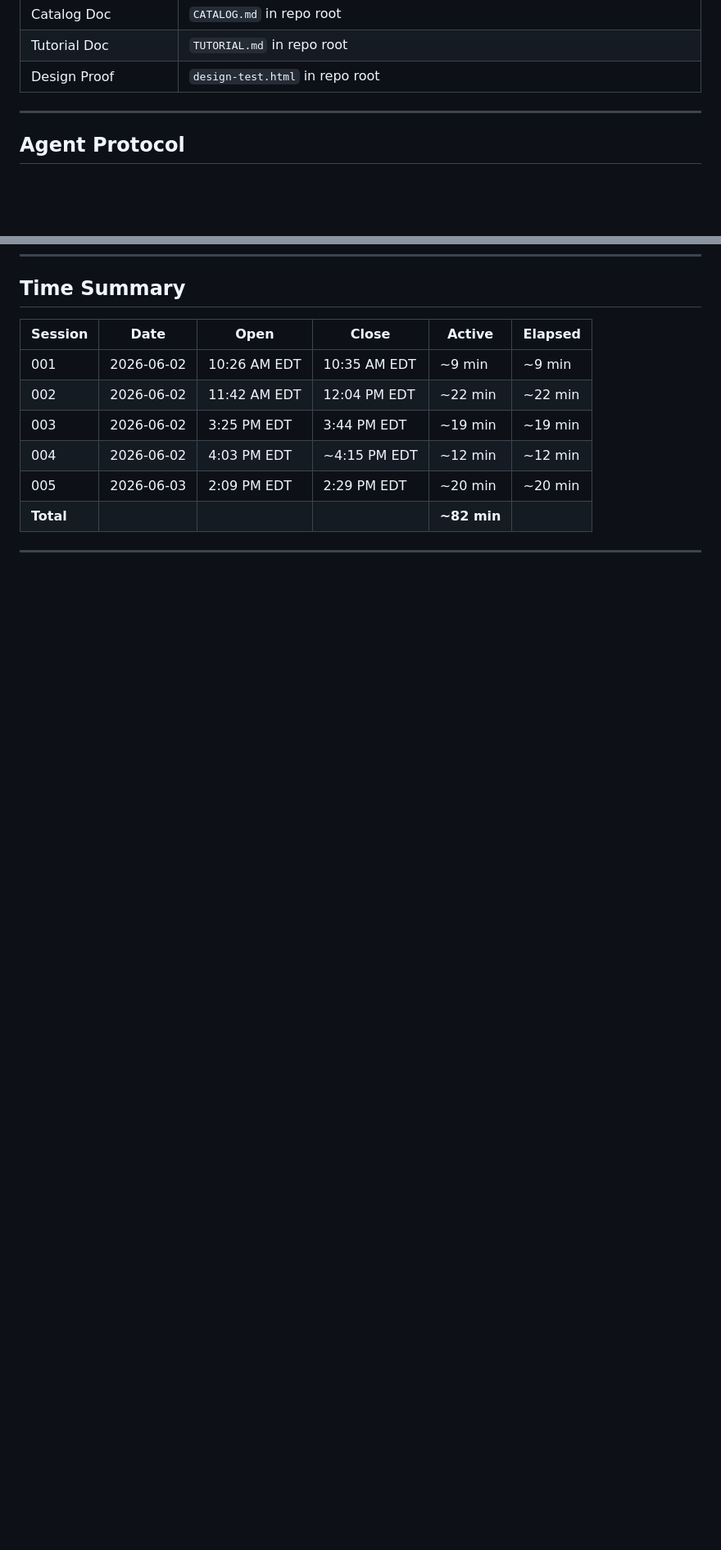
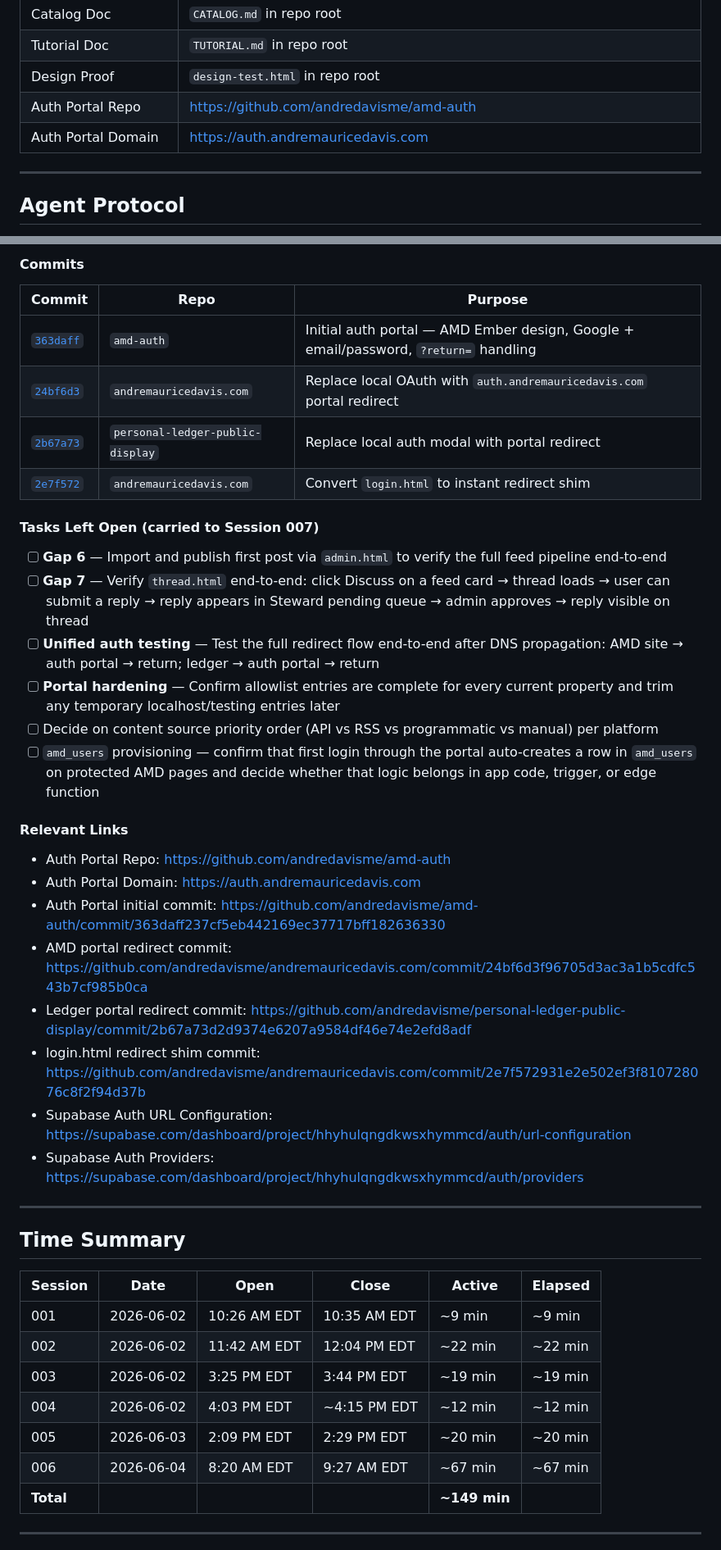
Before and after one commit to andredavisme/andremauricedavis.com, a Markdown page: HANDOFF.md, 2 parts joined by grey strips. Shown at 82% size. Rendered like a GitHub page; blank space fills up the shorter version.

Commit message:
docs: close Session 006 with unified auth portal architecture and completed work

```diff
--- a/HANDOFF.md
+++ b/HANDOFF.md
@@ -38,6 +38,8 @@ A consolidated personal platform that aggregates content from Facebook, Reddit,
 | Catalog Doc | `CATALOG.md` in repo root |
 | Tutorial Doc | `TUTORIAL.md` in repo root |
 | Design Proof | `design-test.html` in repo root |
+| Auth Portal Repo | https://github.com/andredavisme/amd-auth |
+| Auth Portal Domain | https://auth.andremauricedavis.com |
 
 ---
 
@@ -332,3 +367,34 @@ A credential mismatch was introduced in a prior session: `amd-auth.js` and `admi
+#### Commits
+
+| Commit | Repo | Purpose |
+|---|---|---|
+| [`363daff`](https://github.com/andredavisme/amd-auth/commit/363daff237cf5eb442169ec37717bff182636330) | `amd-auth` | Initial auth portal — AMD Ember design, Google + email/password, `?return=` handling |
+| [`24bf6d3`](https://github.com/andredavisme/andremauricedavis.com/commit/24bf6d3f96705d3ac3a1b5cdfc543b7cf985b0ca) | `andremauricedavis.com` | Replace local OAuth with `auth.andremauricedavis.com` portal redirect |
+| [`2b67a73`](https://github.com/andredavisme/personal-ledger-public-display/commit/2b67a73d2d9374e6207a9584df46e74e2efd8adf) | `personal-ledger-public-display` | Replace local auth modal with portal redirect |
+| [`2e7f572`](https://github.com/andredavisme/andremauricedavis.com/commit/2e7f572931e2e502ef3f810728076c8f2f94d37b) | `andremauricedavis.com` | Convert `login.html` to instant redirect shim |
+
+#### Tasks Left Open (carried to Session 007)
+
+- [ ] **Gap 6** — Import and publish first post via `admin.html` to verify the full feed pipeline end-to-end
+- [ ] **Gap 7** — Verify `thread.html` end-to-end: click Discuss on a feed card → thread loads → user can submit a reply → reply appears in Steward pending queue → admin approves → reply visible on thread
+- [ ] **Unified auth testing** — Test the full redirect flow end-to-end after DNS propagation: AMD site → auth portal → return; ledger → auth portal → return
+- [ ] **Portal hardening** — Confirm allowlist entries are complete for every current property and trim any temporary localhost/testing entries later
+- [ ] Decide on content source priority order (API vs RSS vs programmatic vs manual) per platform
+- [ ] `amd_users` provisioning — confirm that first login through the portal auto-creates a row in `amd_users` on protected AMD pages and decide whether that logic belongs in app code, trigger, or edge function
+
+#### Relevant Links
+
+- Auth Portal Repo: https://github.com/andredavisme/amd-auth
+- Auth Portal Domain: https://auth.andremauricedavis.com
+- Auth Portal initial commit: https://github.com/andredavisme/amd-auth/commit/363daff237cf5eb442169ec37717bff182636330
+- AMD portal redirect commit: https://github.com/andredavisme/andremauricedavis.com/commit/24bf6d3f96705d3ac3a1b5cdfc543b7cf985b0ca
+- Ledger portal redirect commit: https://github.com/andredavisme/personal-ledger-public-display/commit/2b67a73d2d9374e6207a9584df46e74e2efd8adf
+- login.html redirect shim commit: https://github.com/andredavisme/andremauricedavis.com/commit/2e7f572931e2e502ef3f810728076c8f2f94d37b
+- Supabase Auth URL Configuration: https://supabase.com/dashboard/project/hhyhulqngdkwsxhymmcd/auth/url-configuration
+- Supabase Auth Providers: https://supabase.com/dashboard/project/hhyhulqngdkwsxhymmcd/auth/providers
+
+---
+
 ## Time Summary
 
 | Session | Date | Open | Close | Active | Elapsed |
@@ -338,7 +404,8 @@ A credential mismatch was introduced in a prior session: `amd-auth.js` and `admi
 | 003 | 2026-06-02 | 3:25 PM EDT | 3:44 PM EDT | ~19 min | ~19 min |
 | 004 | 2026-06-02 | 4:03 PM EDT | ~4:15 PM EDT | ~12 min | ~12 min |
 | 005 | 2026-06-03 | 2:09 PM EDT | 2:29 PM EDT | ~20 min | ~20 min |
-| **Total** | | | | **~82 min** | |
+| 006 | 2026-06-04 | 8:20 AM EDT | 9:27 AM EDT | ~67 min | ~67 min |
+| **Total** | | | | **~149 min** | |
 
 ---
 
```
Also changed, not shown: other parts of HANDOFF.md (+34 -1 lines).
